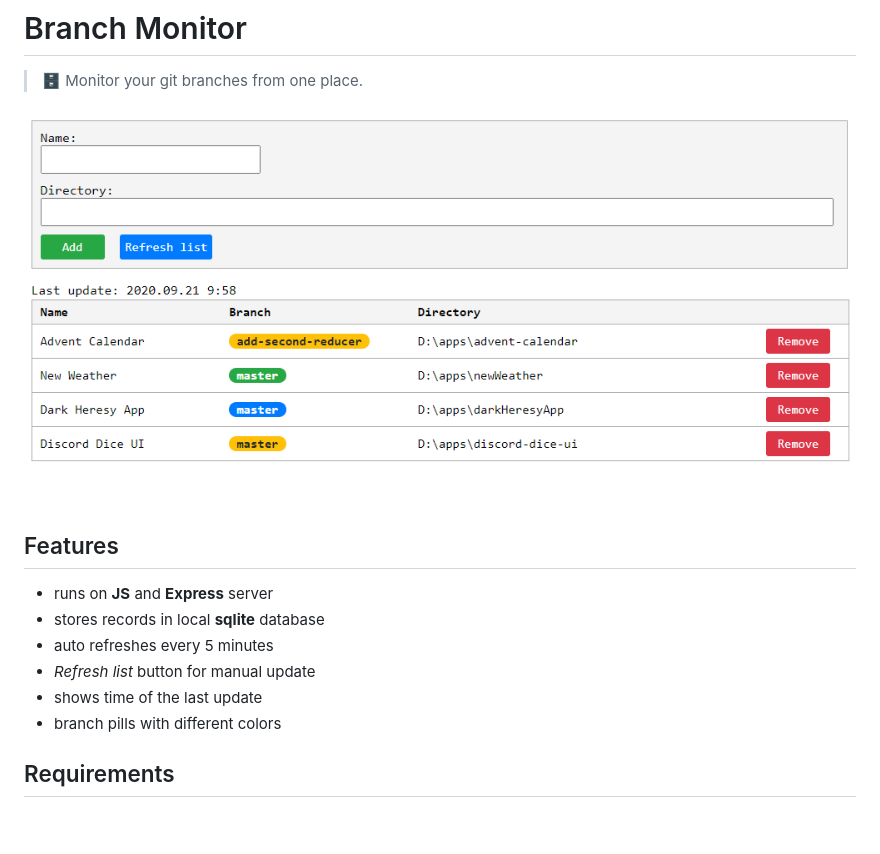
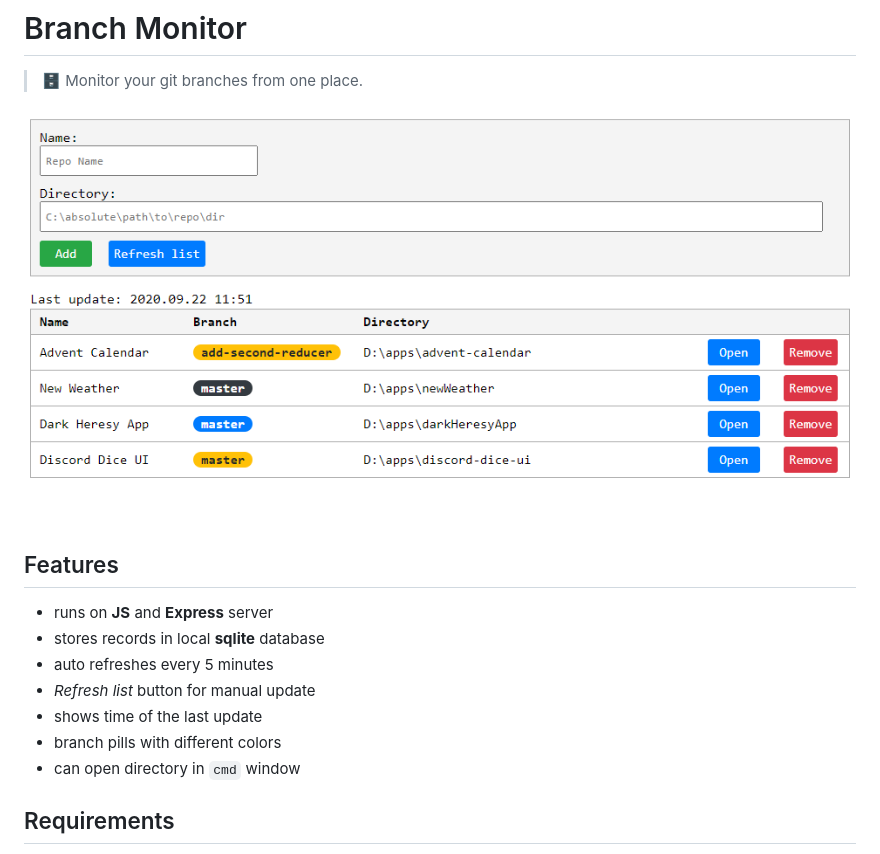
Before and after one commit to pbartkowiak-dev/branchMonitor, a Markdown page: README.md, the part around the change. Drawn GitHub-style; pictures changed too: prtScreens/main.png; blank space fills up the shorter version.

Commit message:
Add Open btn

```diff
--- a/README.md
+++ b/README.md
@@ -12,6 +12,7 @@
 - _Refresh list_ button for manual update
 - shows time of the last update
 - branch pills with different colors
+- can open directory in `cmd` window
 
 ## Requirements
 - Node.js
```
Also changed, not shown: 4 other files.
